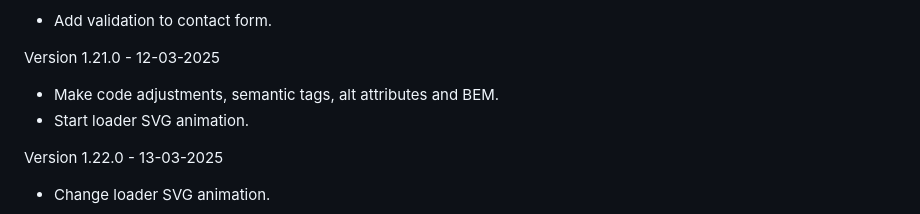
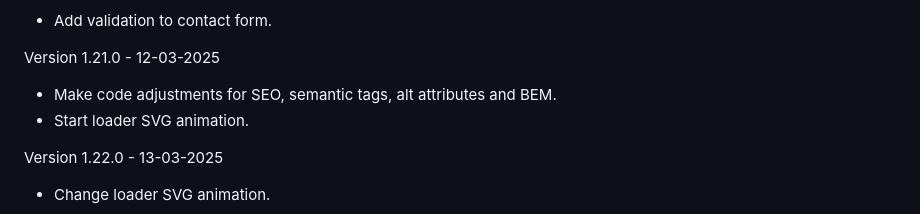
Before and after one commit to LitoKarageorgou/floral-design-studio, a Markdown page: docs/README.md, the part around the change. Rendered like a GitHub page.

Commit message:
Fix typo

```diff
--- a/docs/README.md
+++ b/docs/README.md
@@ -183,7 +183,7 @@ Version 1.20.0 - 11-03-2025
 - Add validation to contact form.
 
 Version 1.21.0 - 12-03-2025
-- Make code adjustments, semantic tags, alt attributes and BEM.
+- Make code adjustments for SEO, semantic tags, alt attributes and BEM.
 - Start loader SVG animation.
 
 Version 1.22.0 - 13-03-2025
```
